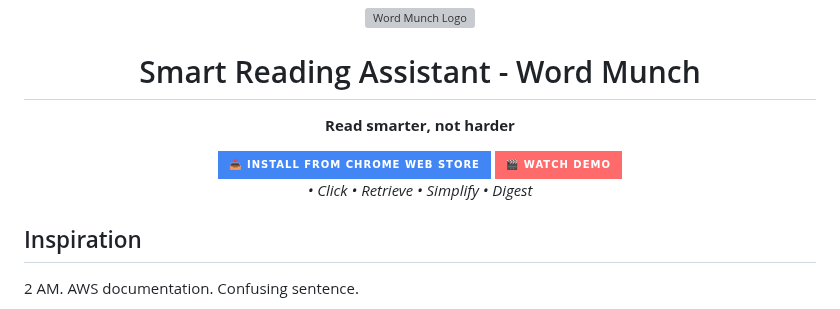
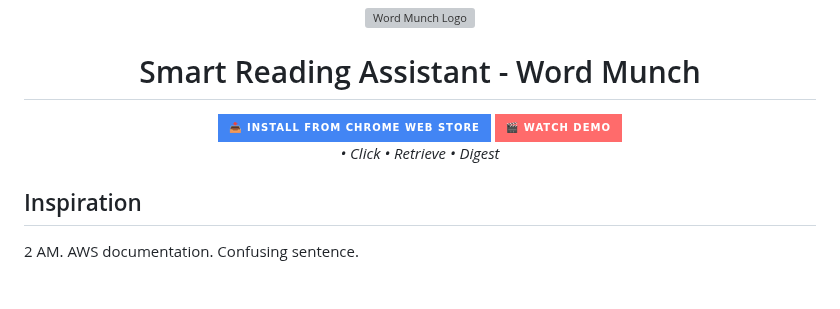
Before and after one commit to iamziqian/word-munch-extension-serverless, a Markdown page: README.md, the part around the change. Drawn GitHub-style; badges without logos; blank space fills up the shorter version; grey boxes are pictures that could not be loaded.

```diff
--- a/README.md
+++ b/README.md
@@ -2,8 +2,6 @@
   <img src="assets/word_muncher_logo.png" alt="Word Munch Logo" width="100"/>
 
   # Smart Reading Assistant - Word Munch
-
-  **Read smarter, not harder**
 
   <a href="https://chromewebstore.google.com/detail/word-munch/kkcmcbpndfgiainfpocpoajlhalpiodl">
     <img src="https://img.shields.io/badge/📥%20Install%20from%20Chrome%20Web%20Store-4285f4?style=for-the-badge&logo=googlechrome&logoColor=white" alt="Install from Chrome Web Store"/>
@@ -13,7 +11,7 @@
     <img src="https://img.shields.io/badge/🎬%20Watch%20Demo-FF6B6B?style=for-the-badge" alt="Watch Demo"/>
   </a>
 
-  *• Click • Retrieve • Simplify • Digest*
+  *• Click • Retrieve • Digest*
 </div>
 
 ## Inspiration
```
